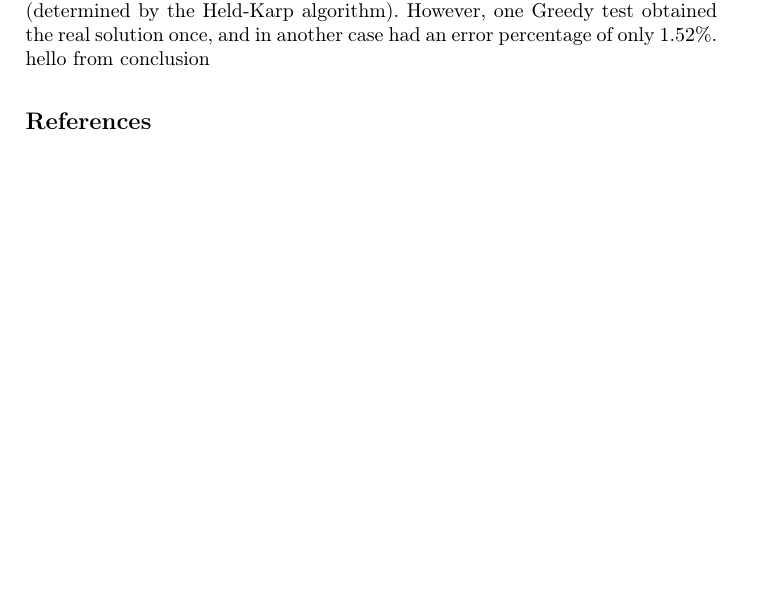
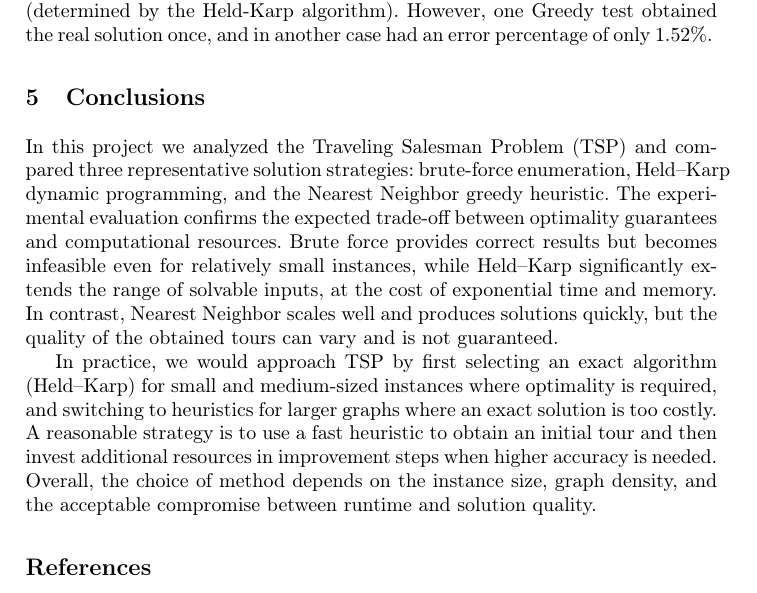
Before and after one commit to danieldyn/tsp-solution-study, a LaTeX paper (report/report.tex, which reads report/sections/05_conclusion.tex): part of page 11 of 11, cut so that both start at the same text, the shorter picture padded with empty space. Compiled offline with pdfLaTeX.

Commit message:
Added conclusion

```diff
--- a/report/sections/05_conclusion.tex
+++ b/report/sections/05_conclusion.tex
@@ -1 +1,6 @@
-hello from conclusion
+\section{Conclusions}
+\label{sec:conclusions}
+
+In this project we analyzed the Traveling Salesman Problem (TSP) and compared three representative solution strategies: brute-force enumeration, Held–Karp dynamic programming, and the Nearest Neighbor greedy heuristic. The experimental evaluation confirms the expected trade-off between optimality guarantees and computational resources. Brute force provides correct results but becomes infeasible even for relatively small instances, while Held–Karp significantly extends the range of solvable inputs, at the cost of exponential time and memory. In contrast, Nearest Neighbor scales well and produces solutions quickly, but the quality of the obtained tours can vary and is not guaranteed.
+
+In practice, we would approach TSP by first selecting an exact algorithm (Held–Karp) for small and medium-sized instances where optimality is required, and switching to heuristics for larger graphs where an exact solution is too costly. A reasonable strategy is to use a fast heuristic to obtain an initial tour and then invest additional resources in improvement steps when higher accuracy is needed. Overall, the choice of method depends on the instance size, graph density, and the acceptable compromise between runtime and solution quality.
```
